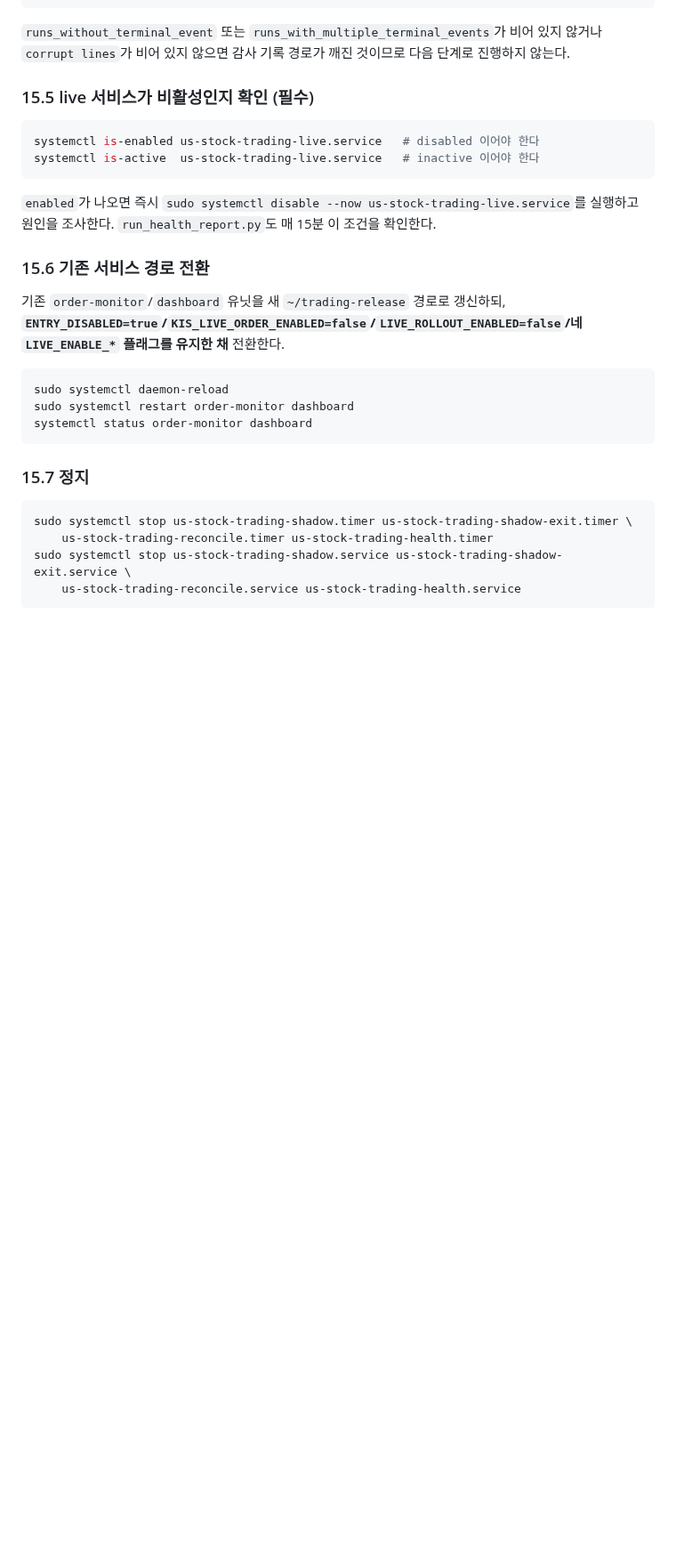
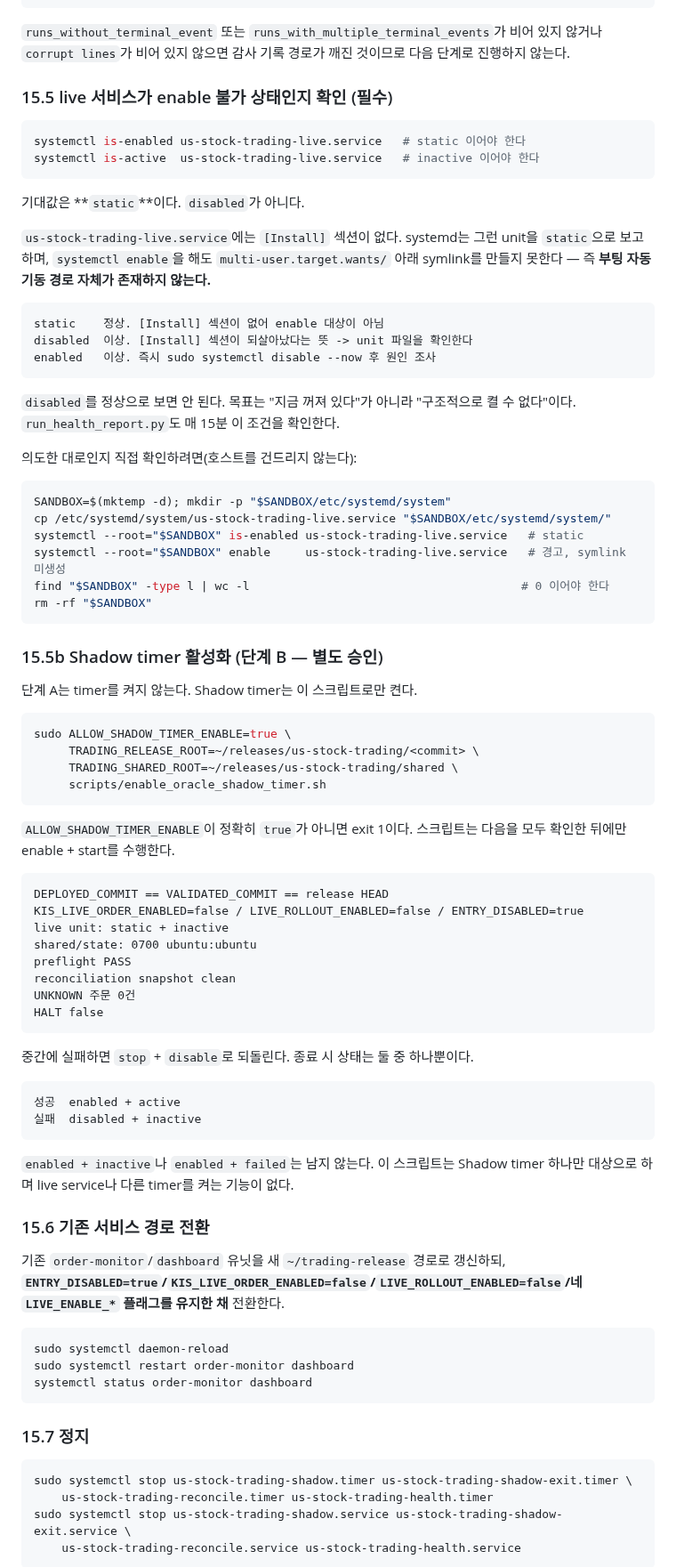
Before and after one commit to babucato-byte/us-stock-trading, a Markdown page: docs/deployment/ORACLE_KIS_MIGRATION_RUNBOOK.md, the part around one of its changes. Shown at 89% size. GitHub-like rendering; blank space fills up the shorter version.

````diff
--- a/docs/deployment/ORACLE_KIS_MIGRATION_RUNBOOK.md
+++ b/docs/deployment/ORACLE_KIS_MIGRATION_RUNBOOK.md
@@ -498,15 +547,73 @@ print('shadow records:', len(records), 'corrupt lines:', corruption)
 `corrupt lines`가 비어 있지 않으면 감사 기록 경로가 깨진 것이므로 다음 단계로 진행하지
 않는다.
 
-### 15.5 live 서비스가 비활성인지 확인 (필수)
+### 15.5 live 서비스가 enable 불가 상태인지 확인 (필수)
 
 ```bash
-systemctl is-enabled us-stock-trading-live.service   # disabled 이어야 한다
+systemctl is-enabled us-stock-trading-live.service   # static 이어야 한다
 systemctl is-active  us-stock-trading-live.service   # inactive 이어야 한다
 ```
 
-`enabled`가 나오면 즉시 `sudo systemctl disable --now us-stock-trading-live.service`를
-실행하고 원인을 조사한다. `run_health_report.py`도 매 15분 이 조건을 확인한다.
+기대값은 **`static`**이다. `disabled`가 아니다.
+
+`us-stock-trading-live.service`에는 `[Install]` 섹션이 없다. systemd는 그런 unit을
+`static`으로 보고하며, `systemctl enable`을 해도 `multi-user.target.wants/` 아래
+symlink를 만들지 못한다 — 즉 **부팅 자동기동 경로 자체가 존재하지 않는다.**
+
+```text
+static    정상. [Install] 섹션이 없어 enable 대상이 아님
+disabled  이상. [Install] 섹션이 되살아났다는 뜻 -> unit 파일을 확인한다
+enabled   이상. 즉시 sudo systemctl disable --now 후 원인 조사
+```
+
+`disabled`를 정상으로 보면 안 된다. 목표는 "지금 꺼져 있다"가 아니라
+"구조적으로 켤 수 없다"이다. `run_health_report.py`도 매 15분 이 조건을 확인한다.
+
+의도한 대로인지 직접 확인하려면(호스트를 건드리지 않는다):
+
+```bash
+SANDBOX=$(mktemp -d); mkdir -p "$SANDBOX/etc/systemd/system"
+cp /etc/systemd/system/us-stock-trading-live.service "$SANDBOX/etc/systemd/system/"
+systemctl --root="$SANDBOX" is-enabled us-stock-trading-live.service   # static
+systemctl --root="$SANDBOX" enable     us-stock-trading-live.service   # 경고, symlink 미생성
+find "$SANDBOX" -type l | wc -l                                       # 0 이어야 한다
+rm -rf "$SANDBOX"
+```
+
+### 15.5b Shadow timer 활성화 (단계 B — 별도 승인)
+
+단계 A는 timer를 켜지 않는다. Shadow timer는 이 스크립트로만 켠다.
+
+```bash
+sudo ALLOW_SHADOW_TIMER_ENABLE=true \
+     TRADING_RELEASE_ROOT=~/releases/us-stock-trading/<commit> \
+     TRADING_SHARED_ROOT=~/releases/us-stock-trading/shared \
+     scripts/enable_oracle_shadow_timer.sh
+```
+
+`ALLOW_SHADOW_TIMER_ENABLE`이 정확히 `true`가 아니면 exit 1이다. 스크립트는 다음을 모두
+확인한 뒤에만 enable + start를 수행한다.
+
+```text
+DEPLOYED_COMMIT == VALIDATED_COMMIT == release HEAD
+KIS_LIVE_ORDER_ENABLED=false / LIVE_ROLLOUT_ENABLED=false / ENTRY_DISABLED=true
+live unit: static + inactive
+shared/state: 0700 ubuntu:ubuntu
+preflight PASS
+reconciliation snapshot clean
+UNKNOWN 주문 0건
+HALT false
+```
+
+중간에 실패하면 `stop` + `disable`로 되돌린다. 종료 시 상태는 둘 중 하나뿐이다.
+
+```text
+성공  enabled + active
+실패  disabled + inactive
+```
+
+`enabled + inactive`나 `enabled + failed`는 남지 않는다. 이 스크립트는 Shadow timer
+하나만 대상으로 하며 live service나 다른 timer를 켜는 기능이 없다.
 
 ### 15.6 기존 서비스 경로 전환
 
````
Also changed, not shown: other parts of docs/deployment/ORACLE_KIS_MIGRATION_RUNBOOK.md (+63 -14 lines).
